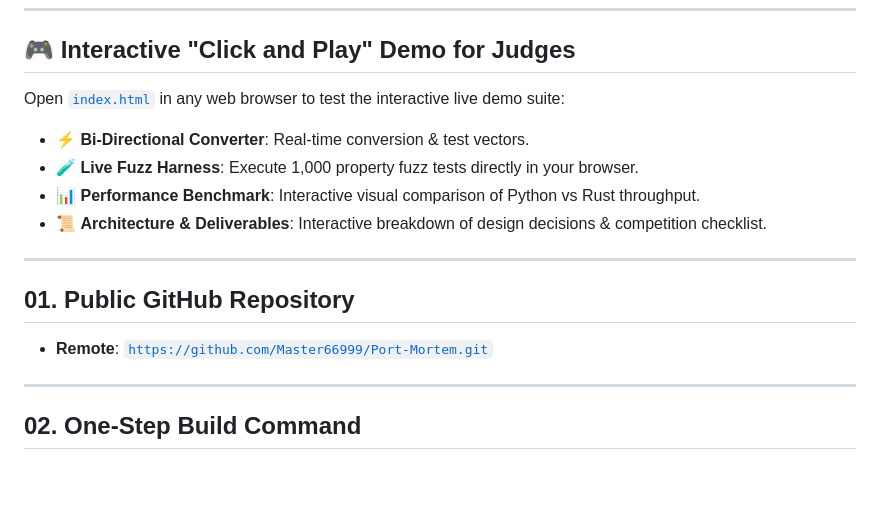
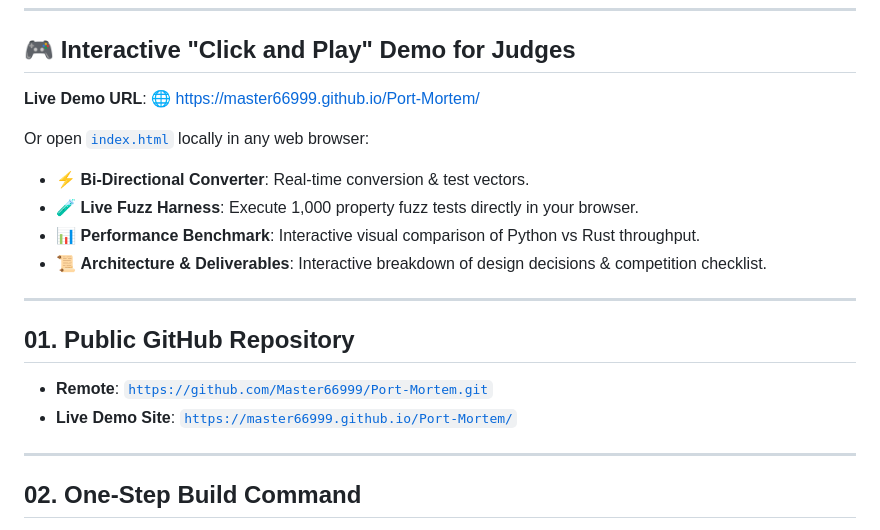
Before and after one commit to Master66999/Port-Mortem, a Markdown page: README.md, the part around the change. GitHub-like rendering; blank space fills up the shorter version.

Commit message:
Update README with live GitHub Pages demo URL

```diff
--- a/README.md
+++ b/README.md
@@ -9,7 +9,9 @@ A safe, ultra-fast, zero-overhead Rust port of Mark Pilgrim's standard Python `r
 
 ## 🎮 Interactive "Click and Play" Demo for Judges
 
-Open [`index.html`](index.html) in any web browser to test the interactive live demo suite:
+**Live Demo URL**: 🌐 [https://master66999.github.io/Port-Mortem/](https://master66999.github.io/Port-Mortem/)
+
+Or open [`index.html`](index.html) locally in any web browser:
 - ⚡ **Bi-Directional Converter**: Real-time conversion & test vectors.
 - 🧪 **Live Fuzz Harness**: Execute 1,000 property fuzz tests directly in your browser.
 - 📊 **Performance Benchmark**: Interactive visual comparison of Python vs Rust throughput.
@@ -19,6 +21,7 @@ Open [`index.html`](index.html) in any web browser to test the interactive live
 
 ## 01. Public GitHub Repository
 - **Remote**: [`https://github.com/Master66999/Port-Mortem.git`](https://github.com/Master66999/Port-Mortem.git)
+- **Live Demo Site**: [`https://master66999.github.io/Port-Mortem/`](https://master66999.github.io/Port-Mortem/)
 
 ---
 
```
